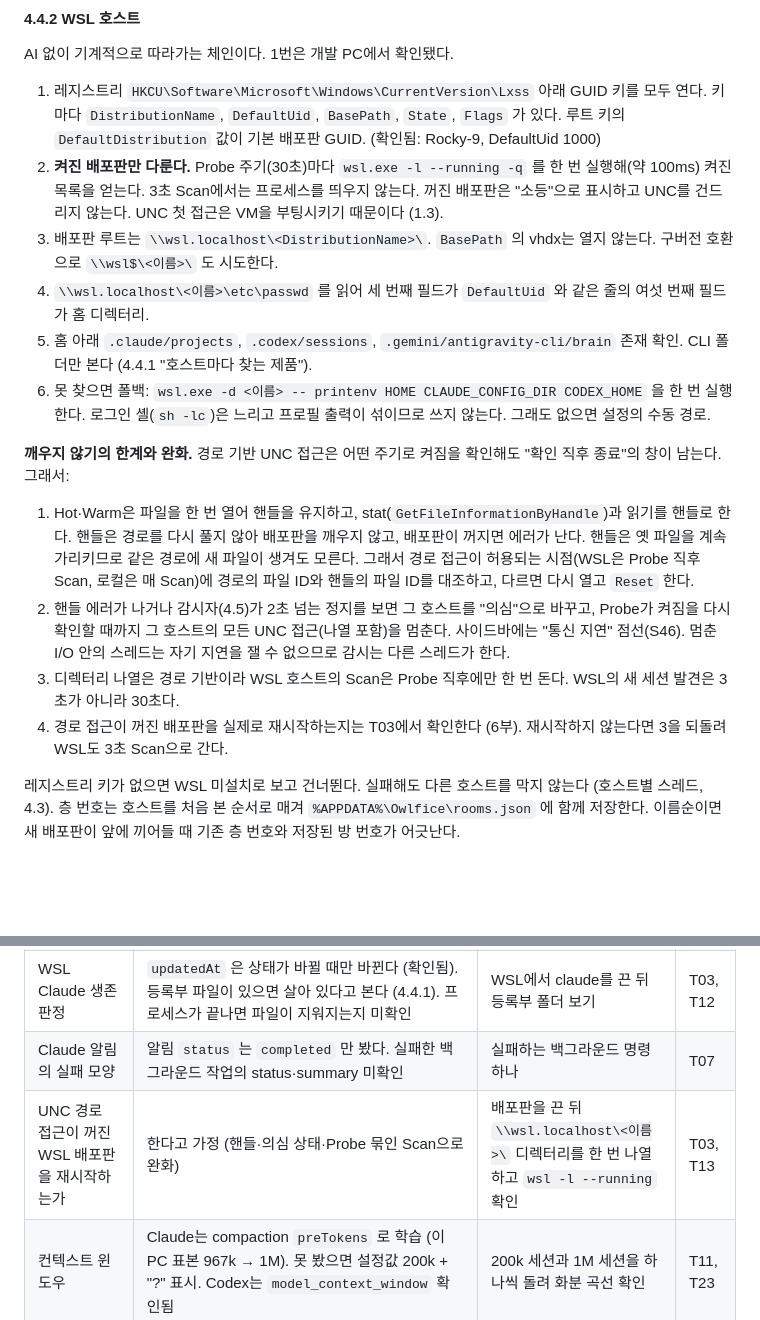
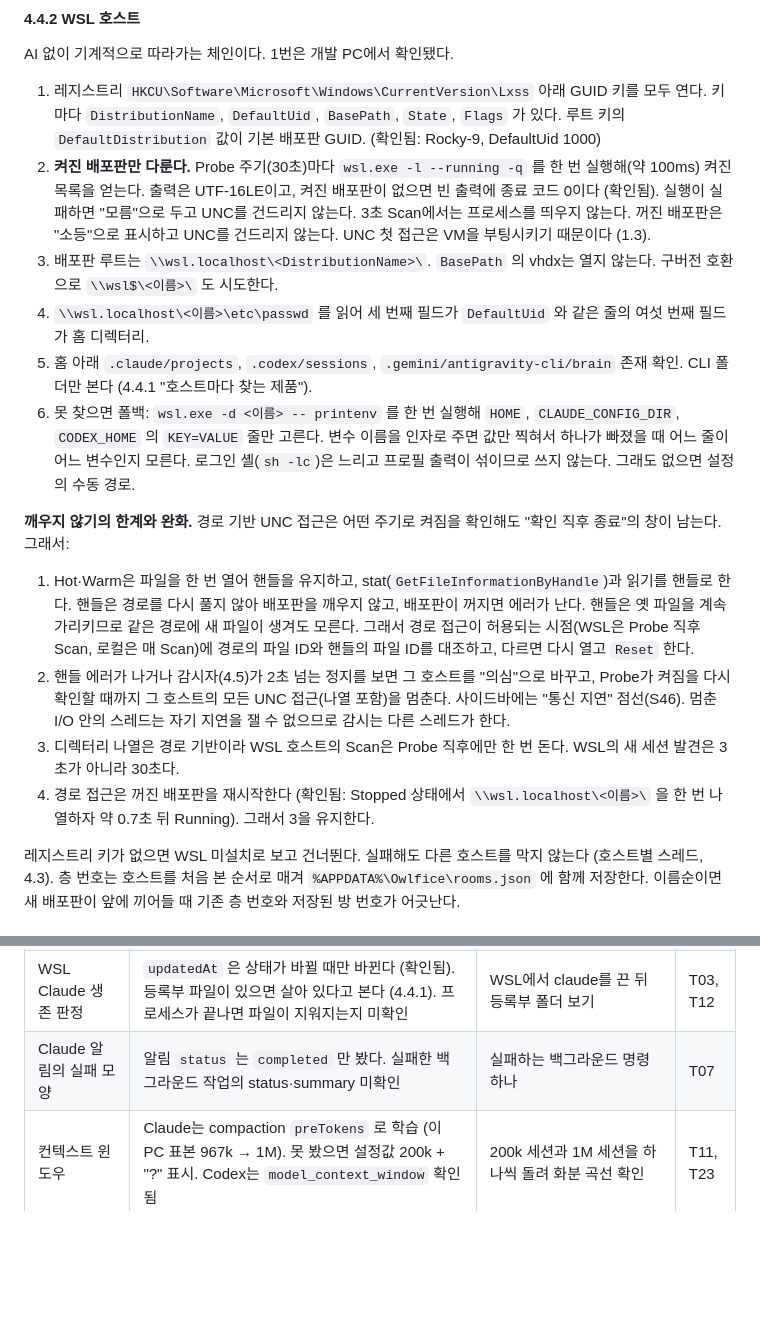
Before and after one commit to dbwk10317/owlfice, a Markdown page: PLAN.md, 2 parts joined by grey strips. Rendered like a GitHub page; blank space fills up the shorter version.

Commit message:
PLAN 4.4.2: 경로 접근은 꺼진 WSL 배포판을 깨운다 (T03 실측)
Stopped 배포판의 UNC를 한 번 나열하자 Running이 됐다. WSL Scan을 Probe
직후에만 도는 설계를 유지한다. `-l --running -q` 의 빈 출력과 printenv
폴백 방식도 실측·구현에 맞춘다.

Co-Authored-By: Claude Opus 5.5 <noreply@anthropic.com>

```diff
--- a/PLAN.md
+++ b/PLAN.md
@@ -805,17 +805,17 @@ Codex·Antigravity는 등록부가 없어 세션 파일의 길이와 마지막
 AI 없이 기계적으로 따라가는 체인이다. 1번은 개발 PC에서 확인됐다.
 
 1. 레지스트리 `HKCU\Software\Microsoft\Windows\CurrentVersion\Lxss` 아래 GUID 키를 모두 연다. 키마다 `DistributionName`, `DefaultUid`, `BasePath`, `State`, `Flags` 가 있다. 루트 키의 `DefaultDistribution` 값이 기본 배포판 GUID. (확인됨: Rocky-9, DefaultUid 1000)
-2. **켜진 배포판만 다룬다.** Probe 주기(30초)마다 `wsl.exe -l --running -q` 를 한 번 실행해(약 100ms) 켜진 목록을 얻는다. 3초 Scan에서는 프로세스를 띄우지 않는다. 꺼진 배포판은 "소등"으로 표시하고 UNC를 건드리지 않는다. UNC 첫 접근은 VM을 부팅시키기 때문이다 (1.3).
+2. **켜진 배포판만 다룬다.** Probe 주기(30초)마다 `wsl.exe -l --running -q` 를 한 번 실행해(약 100ms) 켜진 목록을 얻는다. 출력은 UTF-16LE이고, 켜진 배포판이 없으면 빈 출력에 종료 코드 0이다 (확인됨). 실행이 실패하면 "모름"으로 두고 UNC를 건드리지 않는다. 3초 Scan에서는 프로세스를 띄우지 않는다. 꺼진 배포판은 "소등"으로 표시하고 UNC를 건드리지 않는다. UNC 첫 접근은 VM을 부팅시키기 때문이다 (1.3).
 3. 배포판 루트는 `\\wsl.localhost\<DistributionName>\`. `BasePath` 의 vhdx는 열지 않는다. 구버전 호환으로 `\\wsl$\<이름>\` 도 시도한다.
 4. `\\wsl.localhost\<이름>\etc\passwd` 를 읽어 세 번째 필드가 `DefaultUid` 와 같은 줄의 여섯 번째 필드가 홈 디렉터리.
 5. 홈 아래 `.claude/projects`, `.codex/sessions`, `.gemini/antigravity-cli/brain` 존재 확인. CLI 폴더만 본다 (4.4.1 "호스트마다 찾는 제품").
-6. 못 찾으면 폴백: `wsl.exe -d <이름> -- printenv HOME CLAUDE_CONFIG_DIR CODEX_HOME` 을 한 번 실행한다. 로그인 셸(`sh -lc`)은 느리고 프로필 출력이 섞이므로 쓰지 않는다. 그래도 없으면 설정의 수동 경로.
+6. 못 찾으면 폴백: `wsl.exe -d <이름> -- printenv` 를 한 번 실행해 `HOME`, `CLAUDE_CONFIG_DIR`, `CODEX_HOME` 의 `KEY=VALUE` 줄만 고른다. 변수 이름을 인자로 주면 값만 찍혀서 하나가 빠졌을 때 어느 줄이 어느 변수인지 모른다. 로그인 셸(`sh -lc`)은 느리고 프로필 출력이 섞이므로 쓰지 않는다. 그래도 없으면 설정의 수동 경로.
 
 **깨우지 않기의 한계와 완화.** 경로 기반 UNC 접근은 어떤 주기로 켜짐을 확인해도 "확인 직후 종료"의 창이 남는다. 그래서:
 1. Hot·Warm은 파일을 한 번 열어 핸들을 유지하고, stat(`GetFileInformationByHandle`)과 읽기를 핸들로 한다. 핸들은 경로를 다시 풀지 않아 배포판을 깨우지 않고, 배포판이 꺼지면 에러가 난다. 핸들은 옛 파일을 계속 가리키므로 같은 경로에 새 파일이 생겨도 모른다. 그래서 경로 접근이 허용되는 시점(WSL은 Probe 직후 Scan, 로컬은 매 Scan)에 경로의 파일 ID와 핸들의 파일 ID를 대조하고, 다르면 다시 열고 `Reset` 한다.
 2. 핸들 에러가 나거나 감시자(4.5)가 2초 넘는 정지를 보면 그 호스트를 "의심"으로 바꾸고, Probe가 켜짐을 다시 확인할 때까지 그 호스트의 모든 UNC 접근(나열 포함)을 멈춘다. 사이드바에는 "통신 지연" 점선(S46). 멈춘 I/O 안의 스레드는 자기 지연을 잴 수 없으므로 감시는 다른 스레드가 한다.
 3. 디렉터리 나열은 경로 기반이라 WSL 호스트의 Scan은 Probe 직후에만 한 번 돈다. WSL의 새 세션 발견은 3초가 아니라 30초다.
-4. 경로 접근이 꺼진 배포판을 실제로 재시작하는지는 T03에서 확인한다 (6부). 재시작하지 않는다면 3을 되돌려 WSL도 3초 Scan으로 간다.
+4. 경로 접근은 꺼진 배포판을 재시작한다 (확인됨: Stopped 상태에서 `\\wsl.localhost\<이름>\` 을 한 번 나열하자 약 0.7초 뒤 Running). 그래서 3을 유지한다.
 
 레지스트리 키가 없으면 WSL 미설치로 보고 건너뛴다. 실패해도 다른 호스트를 막지 않는다 (호스트별 스레드, 4.3). 층 번호는 호스트를 처음 본 순서로 매겨 `%APPDATA%\Owlfice\rooms.json` 에 함께 저장한다. 이름순이면 새 배포판이 앞에 끼어들 때 기존 층 번호와 저장된 방 번호가 어긋난다.
 
@@ -1481,7 +1481,6 @@ DTO는 모두 `#[derive(Serialize)]` + `camelCase`. 프론트의 `types.ts` 는
 | 세션 등록부 허가 대기 `status` | `idle`·`busy` 확인. 허가 창이 떠 있을 때의 값은 미확인 | 허가 창을 띄운 채 등록부 보기 | T02, T11 |
 | WSL Claude 생존 판정 | `updatedAt` 은 상태가 바뀔 때만 바뀐다 (확인됨). 등록부 파일이 있으면 살아 있다고 본다 (4.4.1). 프로세스가 끝나면 파일이 지워지는지 미확인 | WSL에서 claude를 끈 뒤 등록부 폴더 보기 | T03, T12 |
 | Claude 알림의 실패 모양 | 알림 `status` 는 `completed` 만 봤다. 실패한 백그라운드 작업의 status·summary 미확인 | 실패하는 백그라운드 명령 하나 | T07 |
-| UNC 경로 접근이 꺼진 WSL 배포판을 재시작하는가 | 한다고 가정 (핸들·의심 상태·Probe 묶인 Scan으로 완화) | 배포판을 끈 뒤 `\\wsl.localhost\<이름>\` 디렉터리를 한 번 나열하고 `wsl -l --running` 확인 | T03, T13 |
 | 컨텍스트 윈도우 | Claude는 compaction `preTokens` 로 학습 (이 PC 표본 967k → 1M). 못 봤으면 설정값 200k + "?" 표시. Codex는 `model_context_window` 확인됨 | 200k 세션과 1M 세션을 하나씩 돌려 화분 곡선 확인 | T11, T23 |
 | 할 일 도구 | Claude Desktop·CLI(2.1.299·2.1.304)와 Codex 0.163 표본에는 할 일 도구가 없었다 (모델이 todo 파일로 대신). Antigravity는 `task.md` (4.6.3). 칸반(S40)을 무엇으로 움직일지 미정 | 할 일 도구가 있는 빌드·설정이 있는지 보기. 없으면 칸반 신호를 바꾼다 | T07, T23 |
 | Codex 거부 기록 | Claude는 `toolDenialKind`, Antigravity 앱은 `ERROR` + `permission check failed` 로 확인. Codex는 표본에서 허가 창이 안 떴거나 허용됐다 | 허가 창에서 거부 | T08 |
```
